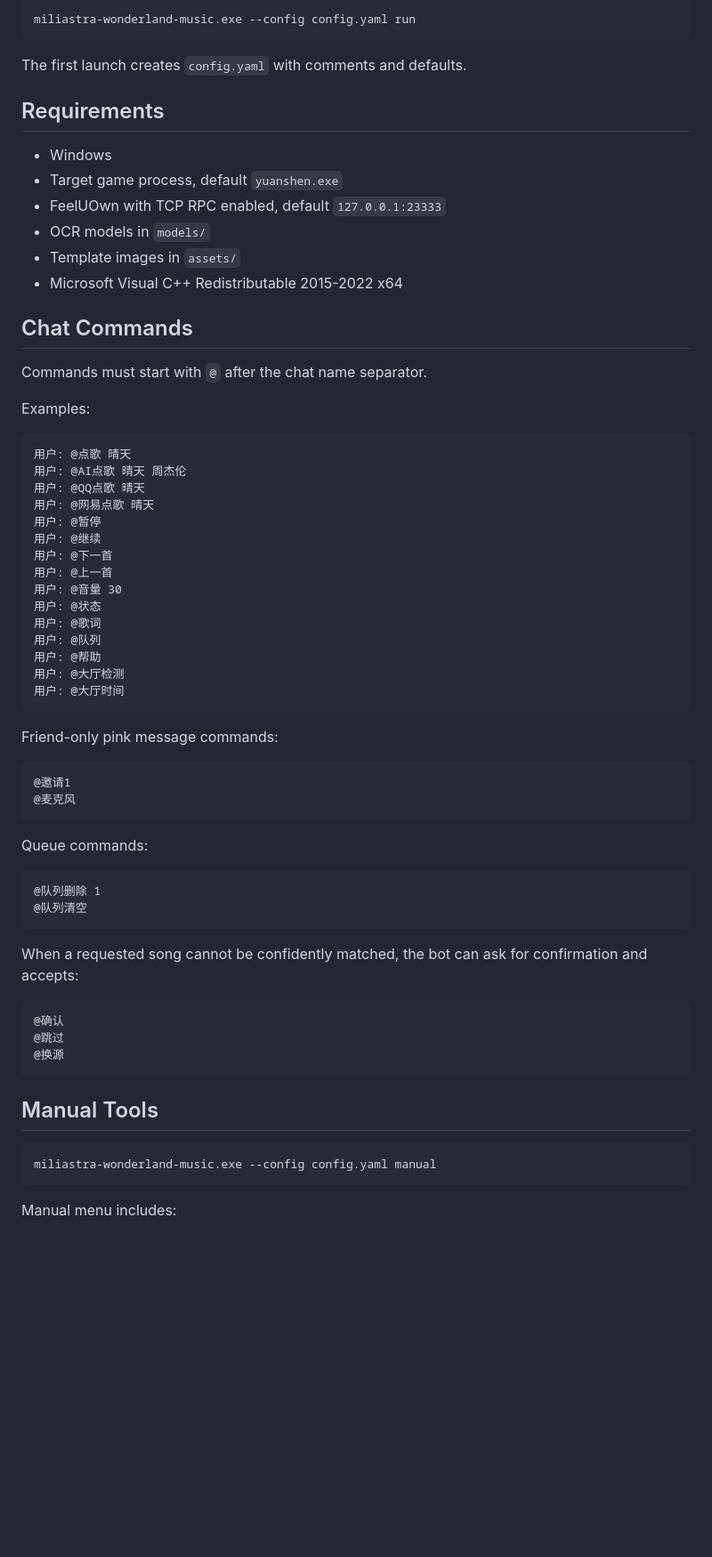
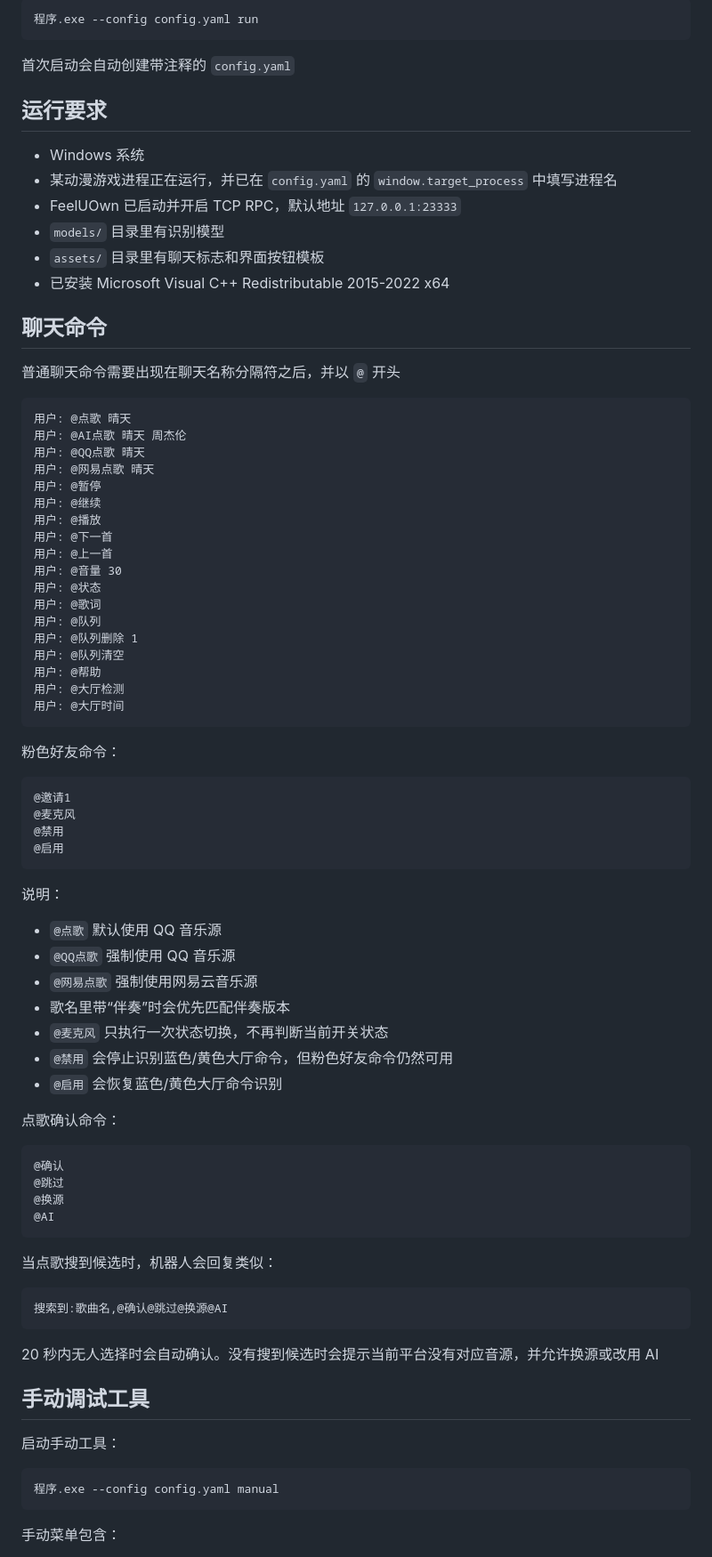
Before and after one commit to XingNian-www/Miliastra-Wonderland-Music, a Markdown page: README.md, the part around one of its changes. Shown at 89% size. GitHub-like rendering; blank space fills up the shorter version.

Commit message:
Localize README for Chinese users

````diff
--- a/README.md
+++ b/README.md
@@ -76,24 +83,22 @@ With explicit config:
 
 ```powershell
-miliastra-wonderland-music.exe --config config.yaml run
+程序.exe --config config.yaml run
 ```
 
-The first launch creates `config.yaml` with comments and defaults.
+首次启动会自动创建带注释的 `config.yaml`
 
-## Requirements
+## 运行要求
 
-- Windows
-- Target game process, default `yuanshen.exe`
-- FeelUOwn with TCP RPC enabled, default `127.0.0.1:23333`
-- OCR models in `models/`
-- Template images in `assets/`
-- Microsoft Visual C++ Redistributable 2015-2022 x64
+- Windows 系统
+- 某动漫游戏进程正在运行，并已在 `config.yaml` 的 `window.target_process` 中填写进程名
+- FeelUOwn 已启动并开启 TCP RPC，默认地址 `127.0.0.1:23333`
+- `models/` 目录里有识别模型
+- `assets/` 目录里有聊天标志和界面按钮模板
+- 已安装 Microsoft Visual C++ Redistributable 2015-2022 x64
 
-## Chat Commands
+## 聊天命令
 
-Commands must start with `@` after the chat name separator.
-
-Examples:
+普通聊天命令需要出现在聊天名称分隔符之后，并以 `@` 开头
 
 ```text
 用户: @点歌 晴天
@@ -102,44 +107,63 @@ Examples:
 用户: @网易点歌 晴天
 用户: @暂停
 用户: @继续
+用户: @播放
 用户: @下一首
 用户: @上一首
 用户: @音量 30
 用户: @状态
 用户: @歌词
 用户: @队列
+用户: @队列删除 1
+用户: @队列清空
 用户: @帮助
 用户: @大厅检测
 用户: @大厅时间
 ```
 
-Friend-only pink message commands:
+粉色好友命令：
 
 ```text
 @邀请1
 @麦克风
+@禁用
+@启用
 ```
 
-Queue commands:
+说明：
 
-```text
-@队列删除 1
-@队列清空
-```
+- `@点歌` 默认使用 QQ 音乐源
+- `@QQ点歌` 强制使用 QQ 音乐源
+- `@网易点歌` 强制使用网易云音乐源
+- 歌名里带“伴奏”时会优先匹配伴奏版本
+- `@麦克风` 只执行一次状态切换，不再判断当前开关状态
+- `@禁用` 会停止识别蓝色/黄色大厅命令，但粉色好友命令仍然可用
+- `@启用` 会恢复蓝色/黄色大厅命令识别
 
-When a requested song cannot be confidently matched, the bot can ask for confirmation and accepts:
+点歌确认命令：
 
 ```text
 @确认
 @跳过
 @换源
+@AI
 ```
 
-## Manual Tools
+当点歌搜到候选时，机器人会回复类似：
+
+```text
+搜索到:歌曲名,@确认@跳过@换源@AI
+```
+
+20 秒内无人选择时会自动确认。没有搜到候选时会提示当前平台没有对应音源，并允许换源或改用 AI
+
+## 手动调试工具
+
+启动手动工具：
 
 ```powershell
-miliastra-wonderland-music.exe --config config.yaml manual
+程序.exe --config config.yaml manual
 ```
 
-Manual menu includes:
+手动菜单包含：
 
````
Also changed, not shown: other parts of README.md (+82 -59 lines).
